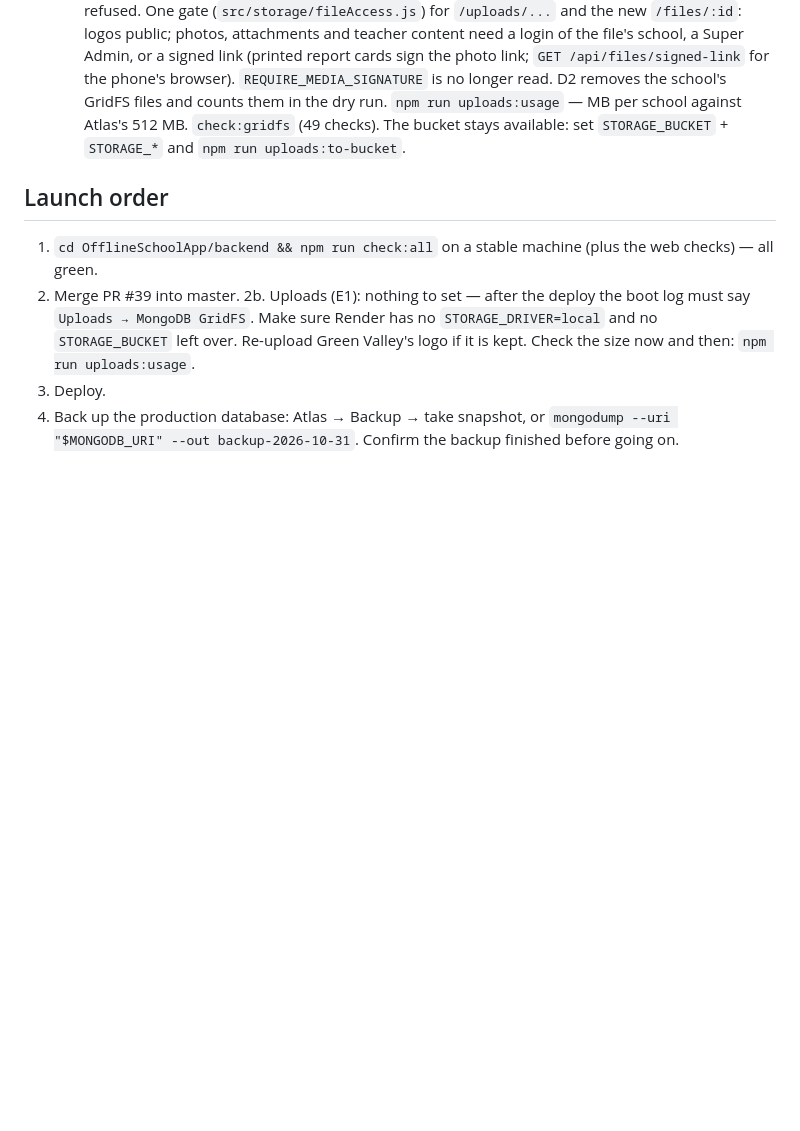
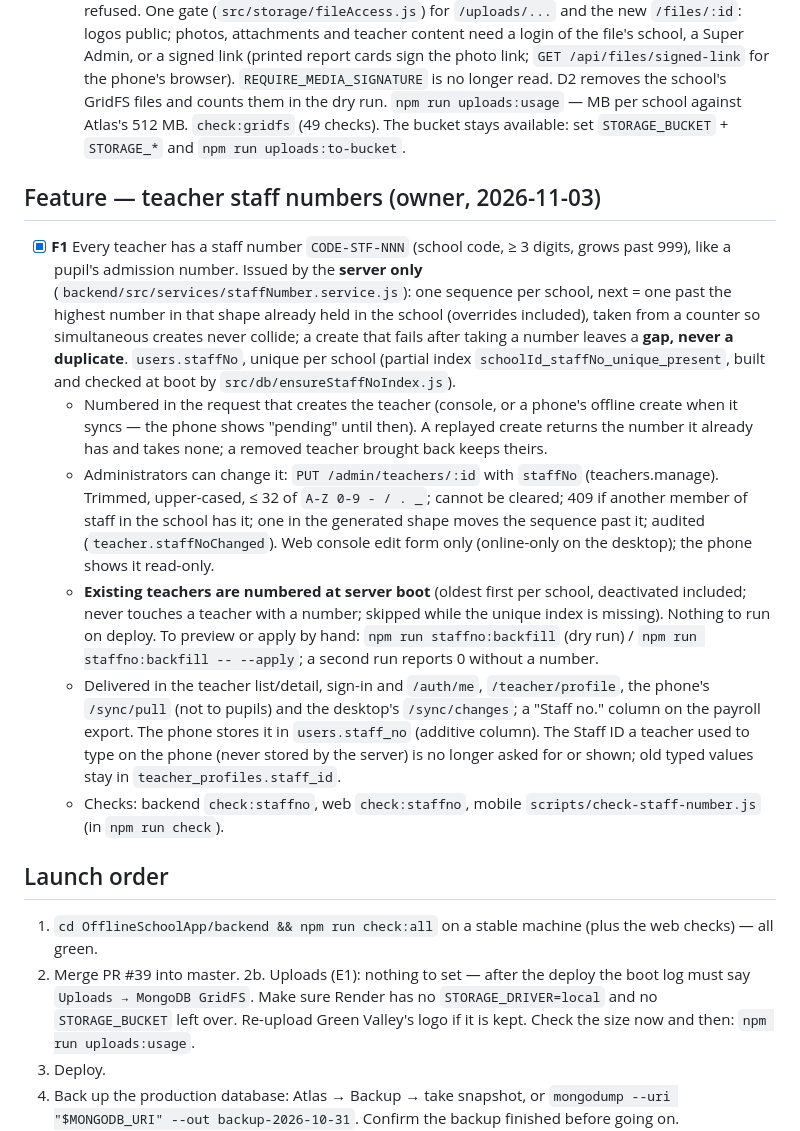
Before and after one commit to Kuumernest/OfflineSchoolApp, a Markdown page: OfflineSchoolApp/docs/launch-fixes.md, the part around the change. Rendered like a GitHub page; blank space fills up the shorter version.

Commit message:
docs: staff numbers in launch-fixes (design, override, backfill, how to run)
Co-Authored-By: Claude Opus 5.5 <noreply@anthropic.com>

```diff
--- a/OfflineSchoolApp/docs/launch-fixes.md
+++ b/OfflineSchoolApp/docs/launch-fixes.md
@@ -88,6 +88,15 @@ it. Also in the repo's `CLAUDE.md`.
 - [x] **E1** Uploaded files lost on every Render deploy (2026-10-27: Render redeployed master at ~22:13 UTC and `/uploads/logos/6a4ccbfac10ad6faa189bd85-ad40837113a2.jpg` went 404 — QA's "broken school logo"). Every upload now goes through `backend/src/storage/fileStore.js`: a local-disk driver (development) and an S3-compatible bucket driver (Cloudflare R2), configured by `STORAGE_*` env vars. Writers moved: school logos, student photos (staff and the pupil's own), admission documents (multipart and base64), teacher content, message attachments. Records keep their `/uploads/...` URLs; `src/storage/serveUploads.js` (moved out of `server.js`) redirects them to a signed bucket URL, or to `STORAGE_PUBLIC_URL` for logos. The message signature gate and the closed `/uploads/applications` stay in front. A missing logo or photo is answered with a grey placeholder image instead of a broken image. Printed documents and receipts load logos and photos from the bucket before embedding them. D2 deletes the school's files from the bucket. `npm run uploads:to-bucket` copies files still on a disk into the bucket. `check:filestore` (mocked bucket). **Files already lost on Render cannot be recovered** — they show the placeholder until uploaded again.
   - 2026-10-28: no R2 (Cloudflare asks for a card). Production now keeps uploads in **MongoDB GridFS** (`uploads.files` / `uploads.chunks`, a third driver; the default with `NODE_ENV=production` and no `STORAGE_BUCKET` — **nothing to set on Render**). Each file records its school. Logos are shrunk to ≤ 512 px WebP, photos to ≤ 400 px JPEG, quality 80, metadata stripped; over 5 MB or not an image is refused. One gate (`src/storage/fileAccess.js`) for `/uploads/...` and the new `/files/:id`: logos public; photos, attachments and teacher content need a login of the file's school, a Super Admin, or a signed link (printed report cards sign the photo link; `GET /api/files/signed-link` for the phone's browser). `REQUIRE_MEDIA_SIGNATURE` is no longer read. D2 removes the school's GridFS files and counts them in the dry run. `npm run uploads:usage` — MB per school against Atlas's 512 MB. `check:gridfs` (49 checks). The bucket stays available: set `STORAGE_BUCKET` + `STORAGE_*` and `npm run uploads:to-bucket`.
 
+## Feature — teacher staff numbers (owner, 2026-11-03)
+
+- [x] **F1** Every teacher has a staff number `CODE-STF-NNN` (school code, ≥ 3 digits, grows past 999), like a pupil's admission number. Issued by the **server only** (`backend/src/services/staffNumber.service.js`): one sequence per school, next = one past the highest number in that shape already held in the school (overrides included), taken from a counter so simultaneous creates never collide; a create that fails after taking a number leaves a **gap, never a duplicate**. `users.staffNo`, unique per school (partial index `schoolId_staffNo_unique_present`, built and checked at boot by `src/db/ensureStaffNoIndex.js`).
+  - Numbered in the request that creates the teacher (console, or a phone's offline create when it syncs — the phone shows "pending" until then). A replayed create returns the number it already has and takes none; a removed teacher brought back keeps theirs.
+  - Administrators can change it: `PUT /admin/teachers/:id` with `staffNo` (teachers.manage). Trimmed, upper-cased, ≤ 32 of `A-Z 0-9 - / . _`; cannot be cleared; 409 if another member of staff in the school has it; one in the generated shape moves the sequence past it; audited (`teacher.staffNoChanged`). Web console edit form only (online-only on the desktop); the phone shows it read-only.
+  - **Existing teachers are numbered at server boot** (oldest first per school, deactivated included; never touches a teacher with a number; skipped while the unique index is missing). Nothing to run on deploy. To preview or apply by hand: `npm run staffno:backfill` (dry run) / `npm run staffno:backfill -- --apply`; a second run reports 0 without a number.
+  - Delivered in the teacher list/detail, sign-in and `/auth/me`, `/teacher/profile`, the phone's `/sync/pull` (not to pupils) and the desktop's `/sync/changes`; a "Staff no." column on the payroll export. The phone stores it in `users.staff_no` (additive column). The Staff ID a teacher used to type on the phone (never stored by the server) is no longer asked for or shown; old typed values stay in `teacher_profiles.staff_id`.
+  - Checks: backend `check:staffno`, web `check:staffno`, mobile `scripts/check-staff-number.js` (in `npm run check`).
+
 ## Launch order
 
 1. `cd OfflineSchoolApp/backend && npm run check:all` on a stable machine (plus the web checks) — all green.
```
